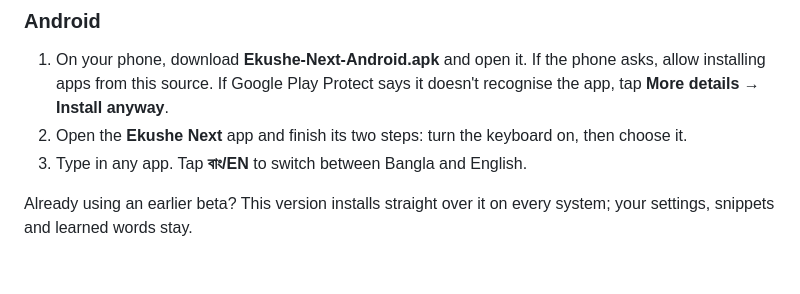
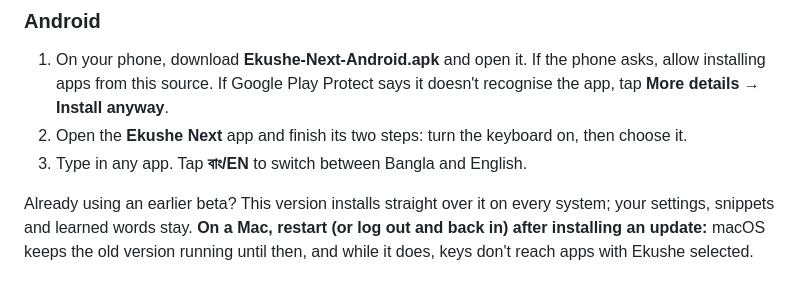
Before and after one commit to mahbub-khan25/ekushenext, a Markdown page: .github/release/notes.md, the part around the change. GitHub-like rendering.

Commit message:
Release notes: on a Mac, restart after installing an update

```diff
--- a/.github/release/notes.md
+++ b/.github/release/notes.md
@@ -83,4 +83,4 @@ Licence: code MPL-2.0, dictionary data CC BY-SA 4.0. See `THIRD_PARTY_NOTICES.md
 2. Open the **Ekushe Next** app and finish its two steps: turn the keyboard on, then choose it.
 3. Type in any app. Tap **বাং/EN** to switch between Bangla and English.
 
-Already using an earlier beta? This version installs straight over it on every system; your settings, snippets and learned words stay.
+Already using an earlier beta? This version installs straight over it on every system; your settings, snippets and learned words stay. **On a Mac, restart (or log out and back in) after installing an update:** macOS keeps the old version running until then, and while it does, keys don't reach apps with Ekushe selected.
```
